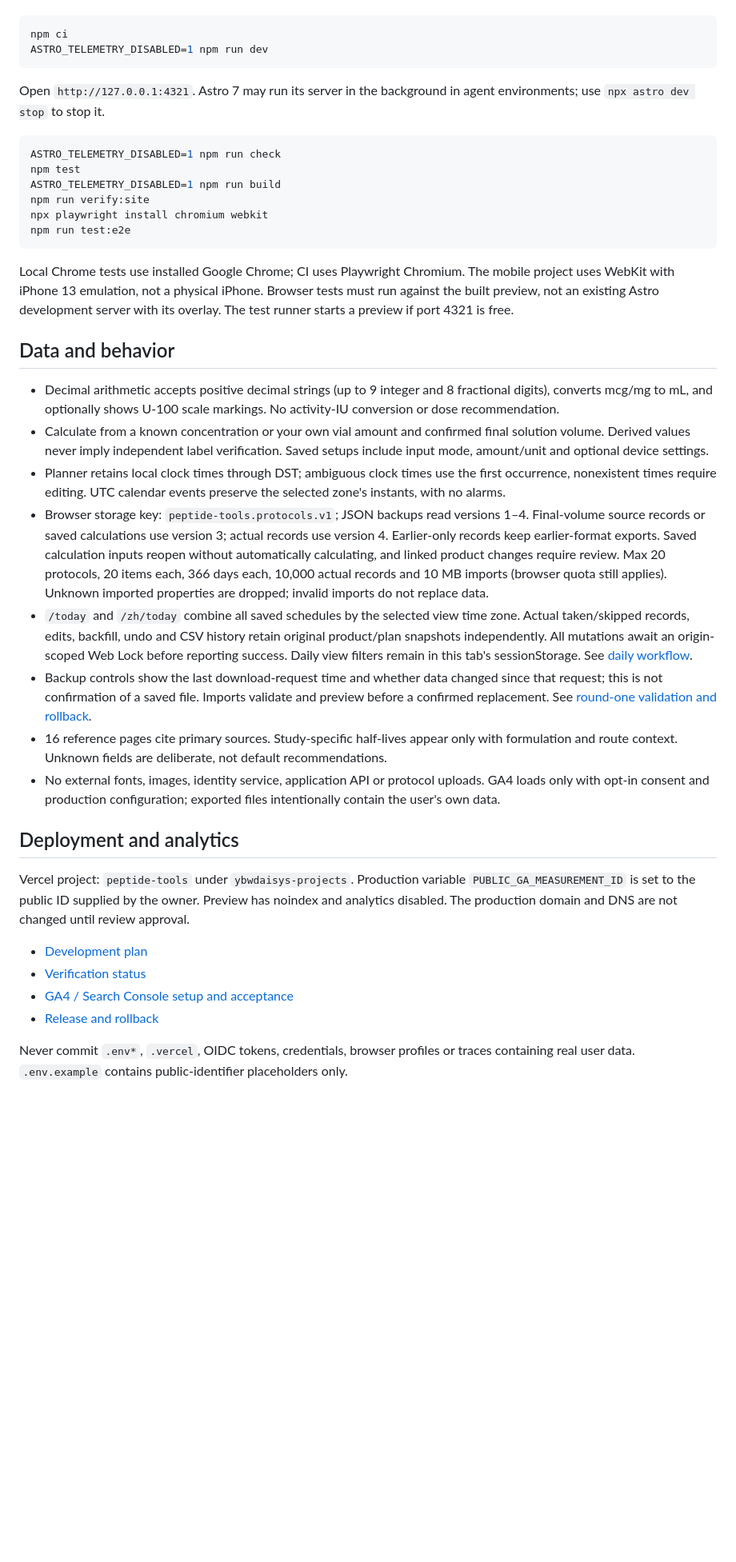
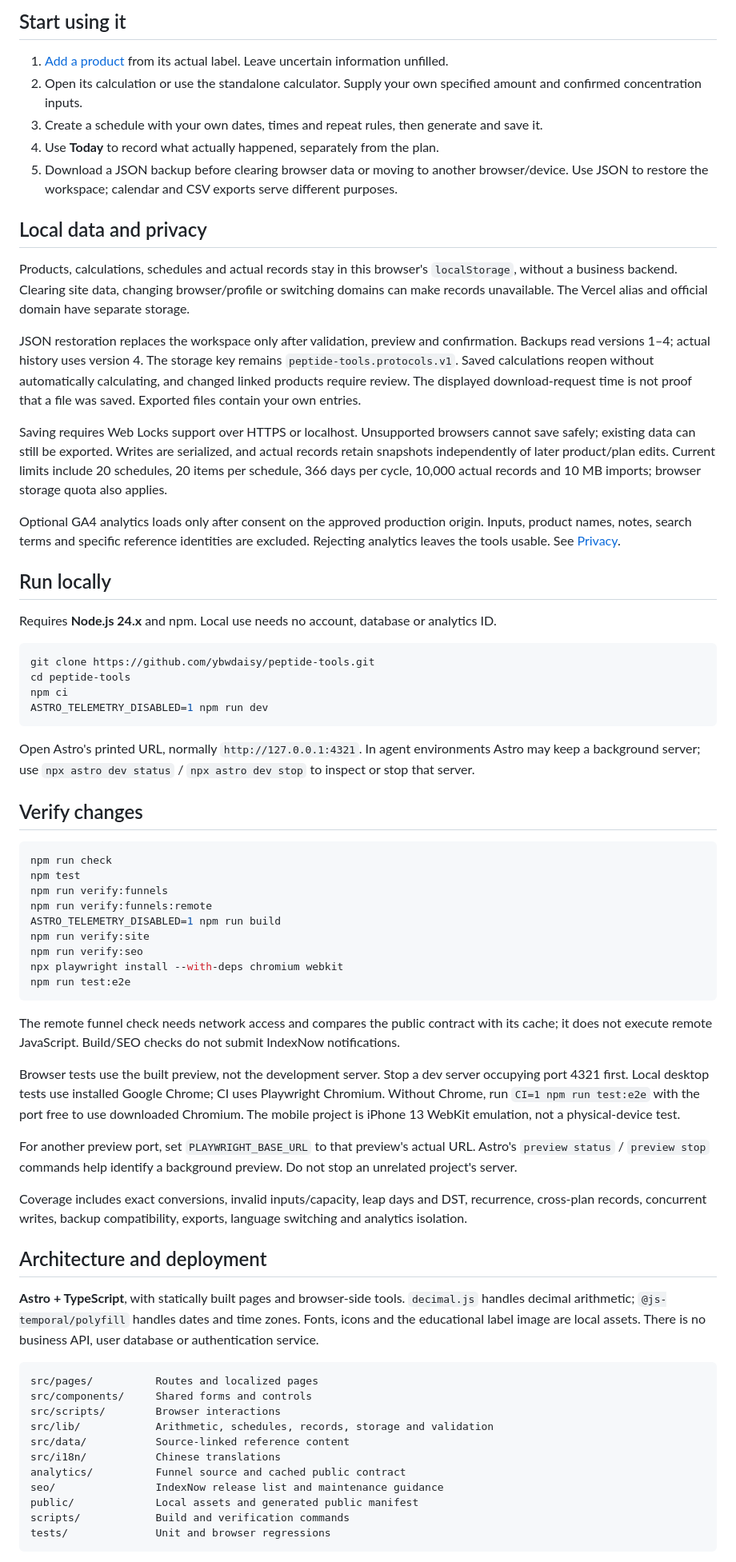
Before and after one commit to ybwdaisy/peptide-tools, a Markdown page: README.md, the part around one of its changes. Shown at 80% size. Rendered like a GitHub page; blank space fills up the shorter version.

Commit message:
docs: expand public product guide in English and Chinese (#22)

````diff
--- a/README.md
+++ b/README.md
@@ -14,40 +27,71 @@ Node 24.x and npm:
+## Start using it
+
+1. [Add a product](https://peptides.ybwdaisy.com/products/new) from its actual label. Leave uncertain information unfilled.
+2. Open its calculation or use the standalone calculator. Supply your own specified amount and confirmed concentration inputs.
+3. Create a schedule with your own dates, times and repeat rules, then generate and save it.
+4. Use **Today** to record what actually happened, separately from the plan.
+5. Download a JSON backup before clearing browser data or moving to another browser/device. Use JSON to restore the workspace; calendar and CSV exports serve different purposes.
+
+## Local data and privacy
+
+Products, calculations, schedules and actual records stay in this browser's `localStorage`, without a business backend. Clearing site data, changing browser/profile or switching domains can make records unavailable. The Vercel alias and official domain have separate storage.
+
+JSON restoration replaces the workspace only after validation, preview and confirmation. Backups read versions 1–4; actual history uses version 4. The storage key remains `peptide-tools.protocols.v1`. Saved calculations reopen without automatically calculating, and changed linked products require review. The displayed download-request time is not proof that a file was saved. Exported files contain your own entries.
+
+Saving requires Web Locks support over HTTPS or localhost. Unsupported browsers cannot save safely; existing data can still be exported. Writes are serialized, and actual records retain snapshots independently of later product/plan edits. Current limits include 20 schedules, 20 items per schedule, 366 days per cycle, 10,000 actual records and 10 MB imports; browser storage quota also applies.
+
+Optional GA4 analytics loads only after consent on the approved production origin. Inputs, product names, notes, search terms and specific reference identities are excluded. Rejecting analytics leaves the tools usable. See [Privacy](https://peptides.ybwdaisy.com/privacy).
+
+## Run locally
+
+Requires **Node.js 24.x** and npm. Local use needs no account, database or analytics ID.
 
 ```sh
+git clone https://github.com/ybwdaisy/peptide-tools.git
+cd peptide-tools
 npm ci
 ASTRO_TELEMETRY_DISABLED=1 npm run dev
 ```
 
-Open `http://127.0.0.1:4321`. Astro 7 may run its server in the background in agent environments; use `npx astro dev stop` to stop it.
+Open Astro's printed URL, normally `http://127.0.0.1:4321`. In agent environments Astro may keep a background server; use `npx astro dev status` / `npx astro dev stop` to inspect or stop that server.
+
+## Verify changes
 
 ```sh
-ASTRO_TELEMETRY_DISABLED=1 npm run check
+npm run check
 npm test
+npm run verify:funnels
+npm run verify:funnels:remote
 ASTRO_TELEMETRY_DISABLED=1 npm run build
 npm run verify:site
-npx playwright install chromium webkit
+npm run verify:seo
+npx playwright install --with-deps chromium webkit
 npm run test:e2e
 ```
 
-Local Chrome tests use installed Google Chrome; CI uses Playwright Chromium. The mobile project uses WebKit with iPhone 13 emulation, not a physical iPhone. Browser tests must run against the built preview, not an existing Astro development server with its overlay. The test runner starts a preview if port 4321 is free.
+The remote funnel check needs network access and compares the public contract with its cache; it does not execute remote JavaScript. Build/SEO checks do not submit IndexNow notifications.
 
-## Data and behavior
+Browser tests use the built preview, not the development server. Stop a dev server occupying port 4321 first. Local desktop tests use installed Google Chrome; CI uses Playwright Chromium. Without Chrome, run `CI=1 npm run test:e2e` with the port free to use downloaded Chromium. The mobile project is iPhone 13 WebKit emulation, not a physical-device test.
 
-- Decimal arithmetic accepts positive decimal strings (up to 9 integer and 8 fractional digits), converts mcg/mg to mL, and optionally shows U-100 scale markings. No activity-IU conversion or dose recommendation.
-- Calculate from a known concentration or your own vial amount and confirmed final solution volume. Derived values never imply independent label verification. Saved setups include input mode, amount/unit and optional device settings.
-- Planner retains local clock times through DST; ambiguous clock times use the first occurrence, nonexistent times require editing. UTC calendar events preserve the selected zone's instants, with no alarms.
-- Browser storage key: `peptide-tools.protocols.v1`; JSON backups read versions 1–4. Final-volume source records or saved calculations use version 3; actual records use version 4. Earlier-only records keep earlier-format exports. Saved calculation inputs reopen without automatically calculating, and linked product changes require review. Max 20 protocols, 20 items each, 366 days each, 10,000 actual records and 10 MB imports (browser quota still applies). Unknown imported properties are dropped; invalid imports do not replace data.
-- `/today` and `/zh/today` combine all saved schedules by the selected view time zone. Actual taken/skipped records, edits, backfill, undo and CSV history retain original product/plan snapshots independently. All mutations await an origin-scoped Web Lock before reporting success. Daily view filters remain in this tab's sessionStorage. See [daily workflow](docs/daily-workflow-2026-11-17.md).
-- Backup controls show the last download-request time and whether data changed since that request; this is not confirmation of a saved file. Imports validate and preview before a confirmed replacement. See [round-one validation and rollback](qa/label-workflow-validation.md).
-- 16 reference pages cite primary sources. Study-specific half-lives appear only with formulation and route context. Unknown fields are deliberate, not default recommendations.
-- No external fonts, images, identity service, application API or protocol uploads. GA4 loads only with opt-in consent and production configuration; exported files intentionally contain the user's own data.
+For another preview port, set `PLAYWRIGHT_BASE_URL` to that preview's actual URL. Astro's `preview status` / `preview stop` commands help identify a background preview. Do not stop an unrelated project's server.
 
-## Deployment and analytics
+Coverage includes exact conversions, invalid inputs/capacity, leap days and DST, recurrence, cross-plan records, concurrent writes, backup compatibility, exports, language switching and analytics isolation.
 
-Vercel project: `peptide-tools` under `ybwdaisys-projects`. Production variable `PUBLIC_GA_MEASUREMENT_ID` is set to the public ID supplied by the owner. Preview has noindex and analytics disabled. The production domain and DNS are not changed until review approval.
+## Architecture and deployment
 
-- [Development plan](peptide-tools-development-plan.md)
-- [Verification status](docs/verification.md)
-- [GA4 / Search Console setup and acceptance](docs/analytics-setup.md)
-- [Release and rollback](docs/release.md)
+**Astro + TypeScript**, with statically built pages and browser-side tools. `decimal.js` handles decimal arithmetic; `@js-temporal/polyfill` handles dates and time zones. Fonts, icons and the educational label image are local assets. There is no business API, user database or authentication service.
 
-Never commit `.env*`, `.vercel`, OIDC tokens, credentials, browser profiles or traces containing real user data. `.env.example` contains public-identifier placeholders only.
+```text
+src/pages/          Routes and localized pages
+src/components/     Shared forms and controls
+src/scripts/        Browser interactions
+src/lib/            Arithmetic, schedules, records, storage and validation
+src/data/           Source-linked reference content
+src/i18n/           Chinese translations
+analytics/          Funnel source and cached public contract
+seo/                IndexNow release list and maintenance guidance
+public/             Local assets and generated public manifest
+scripts/            Build and verification commands
+tests/              Unit and browser regressions
+```
+
````
Also changed, not shown: other parts of README.md (+42 -6 lines), README.zh-CN.md (added, +118 -0 lines), docs/images/overview.png (added).
